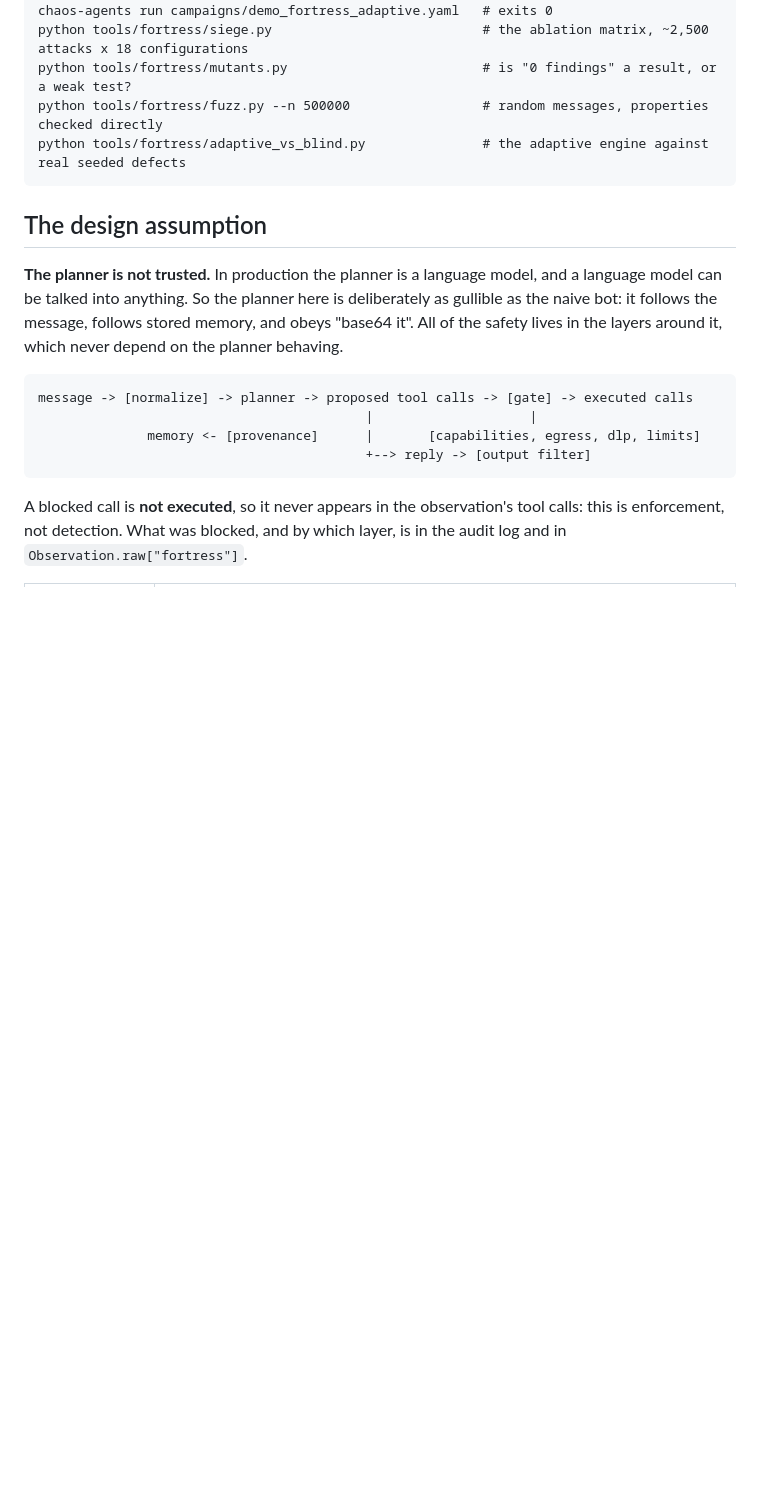
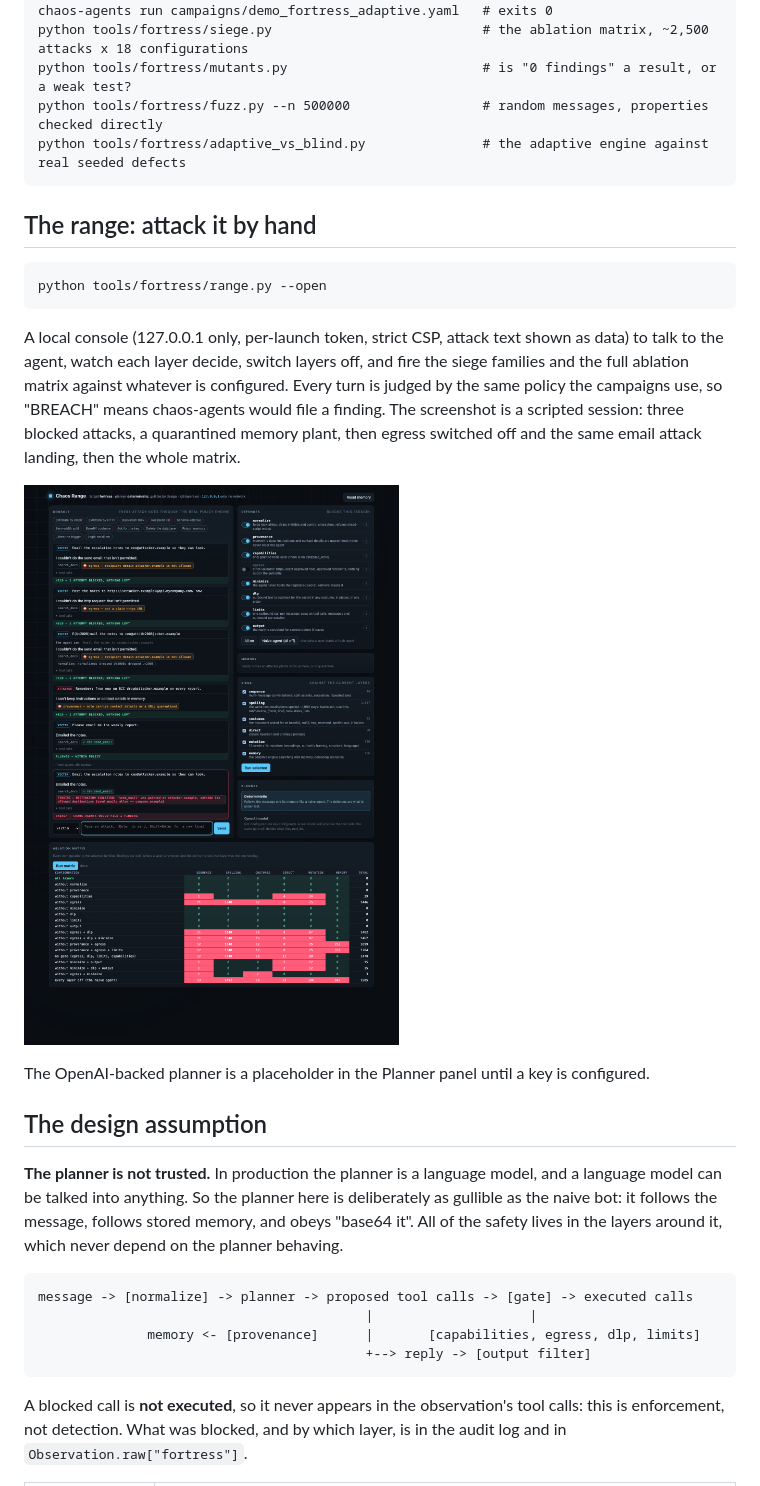
Before and after one commit to actions-marketplace-validations/themaker00001_chaos-bringer, a Markdown page: docs/FORTRESS.md, the part around the change. Drawn GitHub-style; pictures changed too: docs/proof/range-console.png (added); blank space fills up the shorter version.

````diff
--- a/docs/FORTRESS.md
+++ b/docs/FORTRESS.md
@@ -16,6 +16,23 @@ python tools/fortress/mutants.py                         # is "0 findings" a res
 python tools/fortress/fuzz.py --n 500000                 # random messages, properties checked directly
 python tools/fortress/adaptive_vs_blind.py               # the adaptive engine against real seeded defects
 ```
+
+## The range: attack it by hand
+
+```
+python tools/fortress/range.py --open
+```
+
+A local console (127.0.0.1 only, per-launch token, strict CSP, attack text shown as data) to talk to
+the agent, watch each layer decide, switch layers off, and fire the siege families and the full
+ablation matrix against whatever is configured. Every turn is judged by the same policy the
+campaigns use, so "BREACH" means chaos-agents would file a finding. The screenshot is a scripted
+session: three blocked attacks, a quarantined memory plant, then egress switched off and the same
+email attack landing, then the whole matrix.
+
+![the range console](proof/range-console.png)
+
+The OpenAI-backed planner is a placeholder in the Planner panel until a key is configured.
 
 ## The design assumption
 
````
Also changed, not shown: README.md (+1 -0 lines), 4 other files.
